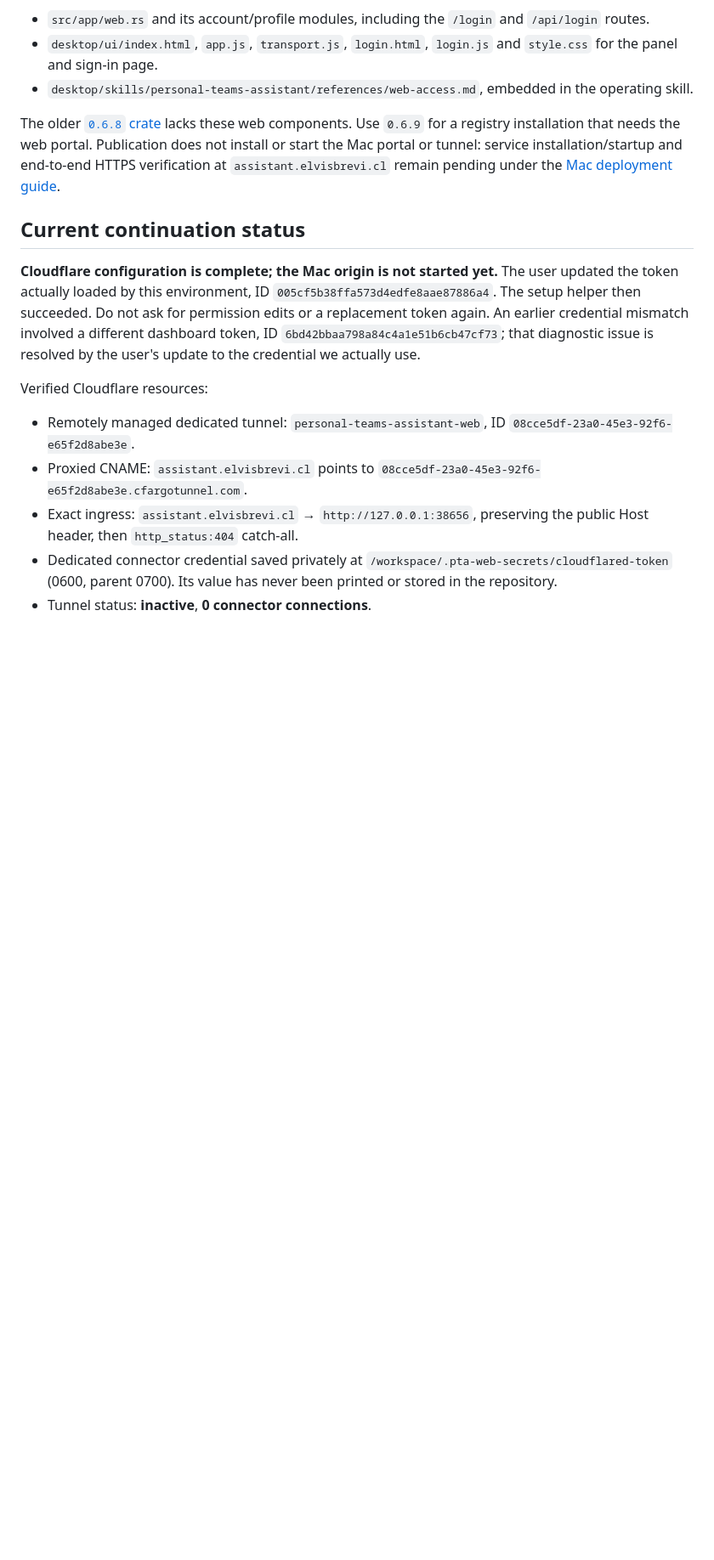
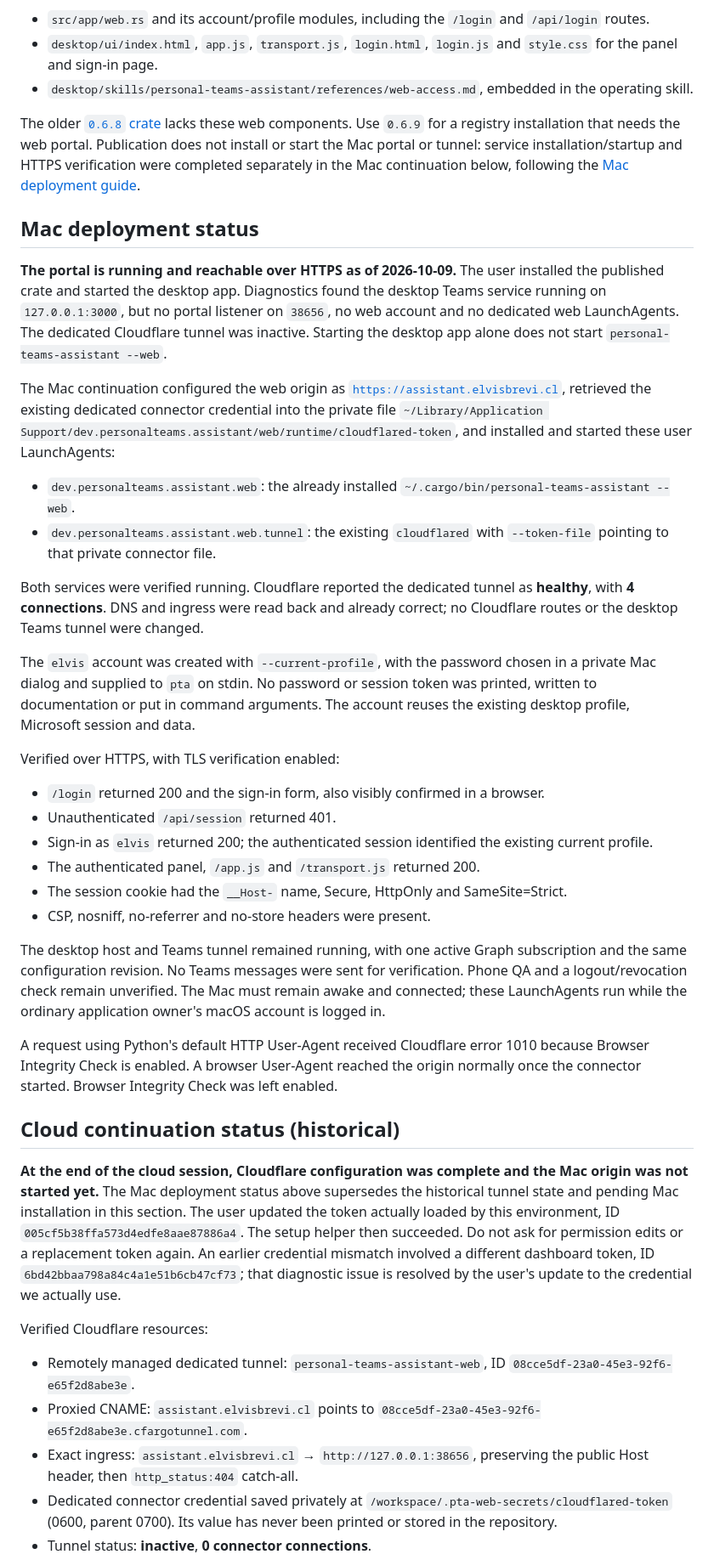
Before and after one commit to elvisbrevi/personal-teams-assistant, a Markdown page: docs/handoff-web-cloudflare.md, the part around the change. Shown at 85% size. Drawn GitHub-style; blank space fills up the shorter version.

Commit message:
docs: record verified Mac web portal deployment

```diff
--- a/docs/handoff-web-cloudflare.md
+++ b/docs/handoff-web-cloudflare.md
@@ -42,13 +42,65 @@ The older
 [`0.6.8` crate](https://crates.io/crates/personal-teams-assistant/0.6.8)
 lacks these web components. Use `0.6.9` for a registry installation that needs
 the web portal. Publication does not install or start the Mac portal or tunnel:
-service installation/startup and end-to-end HTTPS verification at
-`assistant.elvisbrevi.cl` remain pending under the
+service installation/startup and HTTPS verification were completed separately
+in the Mac continuation below, following the
 [Mac deployment guide](web-macos-deployment.md).
 
-## Current continuation status
+## Mac deployment status
 
-**Cloudflare configuration is complete; the Mac origin is not started yet.**
+**The portal is running and reachable over HTTPS as of 2026-10-09.**
+The user installed the published crate and started the desktop app. Diagnostics
+found the desktop Teams service running on `127.0.0.1:3000`, but no portal
+listener on `38656`, no web account and no dedicated web LaunchAgents. The
+dedicated Cloudflare tunnel was inactive. Starting the desktop app alone does
+not start `personal-teams-assistant --web`.
+
+The Mac continuation configured the web origin as
+[`https://assistant.elvisbrevi.cl`](https://assistant.elvisbrevi.cl/login),
+retrieved the existing dedicated connector credential into the private file
+`~/Library/Application Support/dev.personalteams.assistant/web/runtime/cloudflared-token`,
+and installed and started these user LaunchAgents:
+
+- `dev.personalteams.assistant.web`: the already installed
+  `~/.cargo/bin/personal-teams-assistant --web`.
+- `dev.personalteams.assistant.web.tunnel`: the existing `cloudflared` with
+  `--token-file` pointing to that private connector file.
+
+Both services were verified running. Cloudflare reported the dedicated tunnel
+as **healthy**, with **4 connections**. DNS and ingress were read back and
+already correct; no Cloudflare routes or the desktop Teams tunnel were changed.
+
+The `elvis` account was created with `--current-profile`, with the password
+chosen in a private Mac dialog and supplied to `pta` on stdin. No password or
+session token was printed, written to documentation or put in command arguments.
+The account reuses the existing desktop profile, Microsoft session and data.
+
+Verified over HTTPS, with TLS verification enabled:
+
+- `/login` returned 200 and the sign-in form, also visibly confirmed in a browser.
+- Unauthenticated `/api/session` returned 401.
+- Sign-in as `elvis` returned 200; the authenticated session identified the
+  existing current profile.
+- The authenticated panel, `/app.js` and `/transport.js` returned 200.
+- The session cookie had the `__Host-` name, Secure, HttpOnly and SameSite=Strict.
+- CSP, nosniff, no-referrer and no-store headers were present.
+
+The desktop host and Teams tunnel remained running, with one active Graph
+subscription and the same configuration revision. No Teams messages were sent
+for verification. Phone QA and a logout/revocation check remain unverified.
+The Mac must remain awake and connected; these LaunchAgents run while the
+ordinary application owner's macOS account is logged in.
+
+A request using Python's default HTTP User-Agent received Cloudflare error
+1010 because Browser Integrity Check is enabled. A browser User-Agent reached
+the origin normally once the connector started. Browser Integrity Check was
+left enabled.
+
+## Cloud continuation status (historical)
+
+**At the end of the cloud session, Cloudflare configuration was complete and
+the Mac origin was not started yet.** The Mac deployment status above supersedes
+the historical tunnel state and pending Mac installation in this section.
 The user updated the token actually loaded by this environment, ID
 `005cf5b38ffa573d4edfe8aae87886a4`. The setup helper then succeeded.
 Do not ask for permission edits or a replacement token again. An earlier
```
